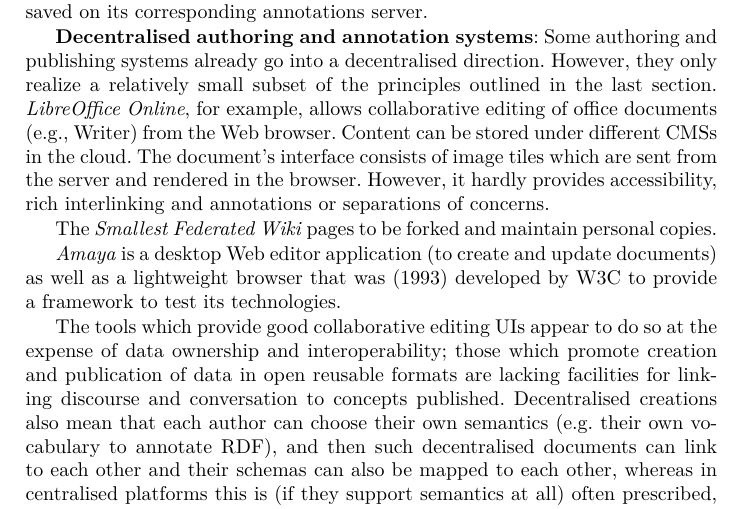
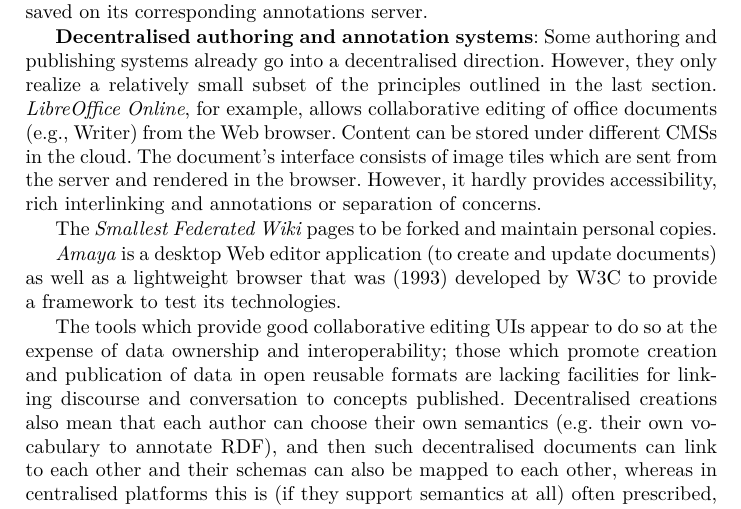
Before and after one commit to csarven/dokieli-rww, a LaTeX thesis (index.tex): part of page 4 of 13, cut so that both start at the same text. Compiled offline with pdfLaTeX.

Commit message:
no plural

```diff
--- a/index.tex
+++ b/index.tex
@@ -106,7 +106,7 @@
 
 \par
                                 \textbf{Decentralised authoring and annotation systems}:
-                                Some authoring and publishing systems already go into a decentralised direction. However, they only realize a relatively small subset of the principles outlined in the last section. \textit{LibreOffice Online}, for example, allows collaborative editing of office documents (e.g., Writer) from the Web browser. Content can be stored under different CMSs in the cloud. The document’s interface consists of image tiles which are sent from the server and rendered in the browser. However, it hardly provides accessibility, rich interlinking and annotations or separations of concerns.
+                                Some authoring and publishing systems already go into a decentralised direction. However, they only realize a relatively small subset of the principles outlined in the last section. \textit{LibreOffice Online}, for example, allows collaborative editing of office documents (e.g., Writer) from the Web browser. Content can be stored under different CMSs in the cloud. The document’s interface consists of image tiles which are sent from the server and rendered in the browser. However, it hardly provides accessibility, rich interlinking and annotations or separation of concerns.
 
                                 The \textit{Smallest Federated Wiki} pages to be forked and maintain personal copies.
 
```
